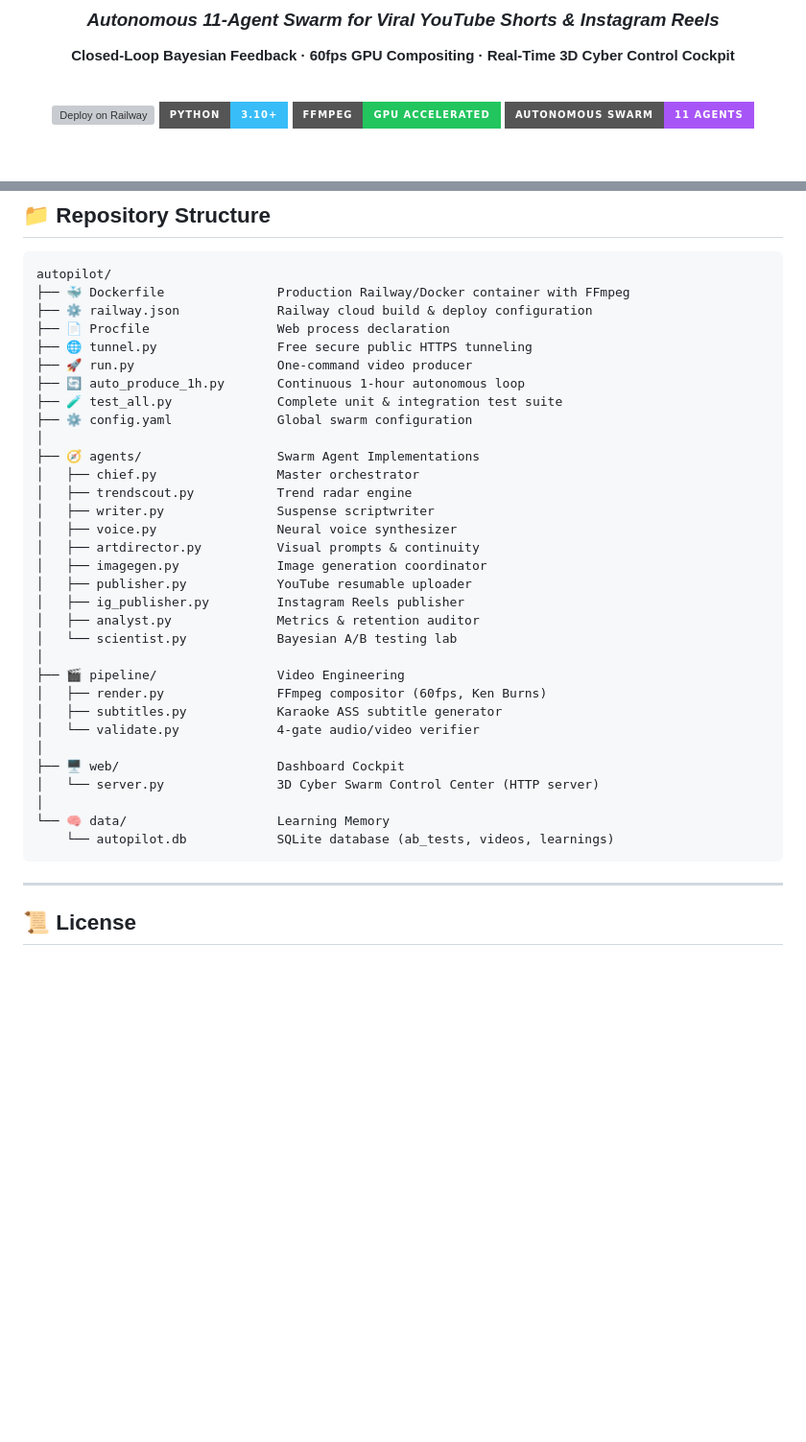
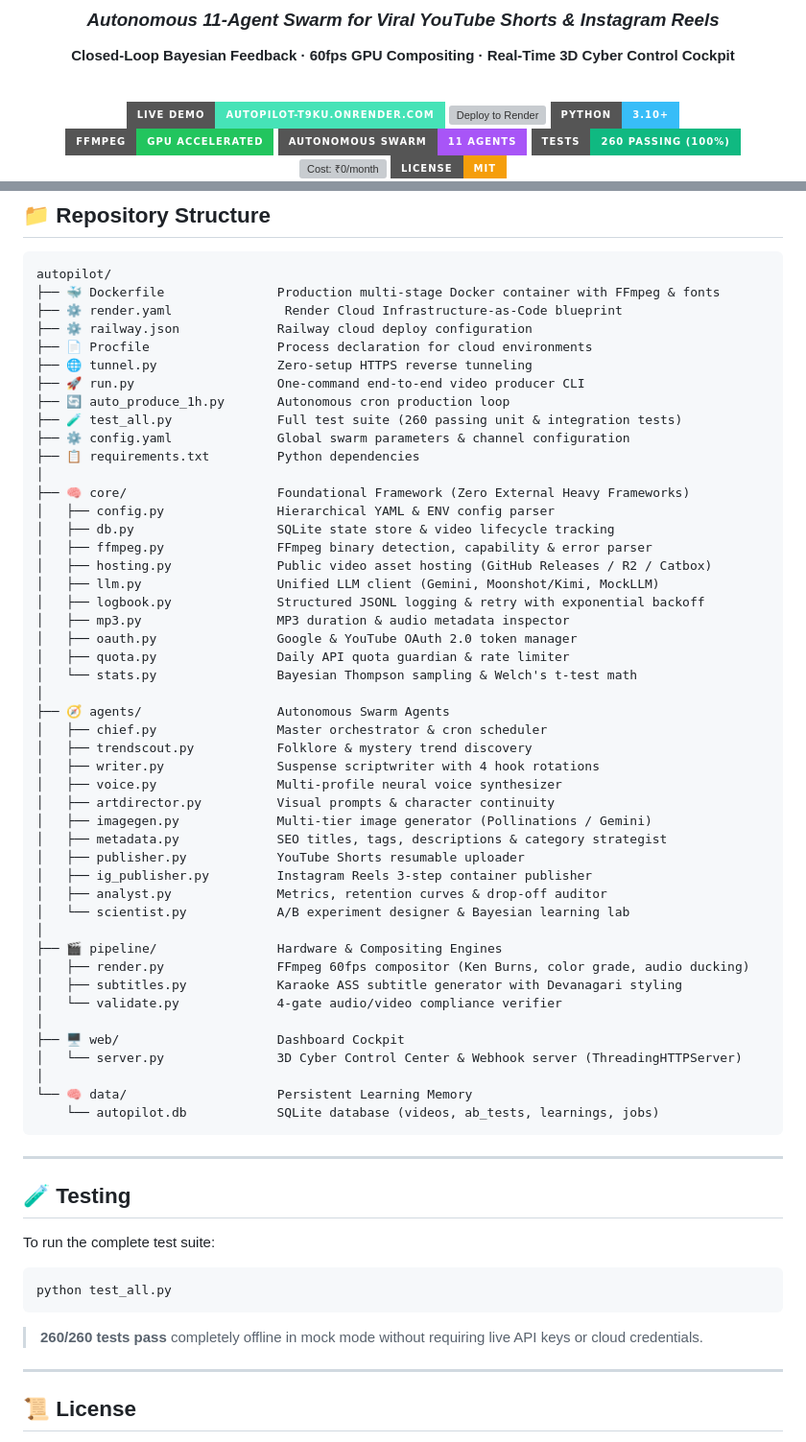
Before and after one commit to Abhay73888/autopilot, a Markdown page: README.md, 2 parts joined by grey strips. Shown at 96% size. GitHub-like rendering; badges without logos; blank space fills up the shorter version; grey boxes are pictures that could not be loaded.

````diff
--- a/README.md
+++ b/README.md
@@ -6,8 +6,11 @@
 
 <br>
 
-[![Deploy on Railway](https://railway.app/button.svg)](https://railway.app/template)
+[![Live Demo](https://img.shields.io/badge/Live%20Demo-autopilot--t9ku.onrender.com-46E3B7?style=for-the-badge&logo=render&logoColor=white)](https://autopilot-t9ku.onrender.com)
+[![Deploy to Render](https://render.com/images/deploy-to-render-button.svg)](https://render.com/deploy)
 ![Python 3.10+](https://img.shields.io/badge/Python-3.10%2B-38BDF8?style=for-the-badge&logo=python&logoColor=white)
 ![FFmpeg 60fps](https://img.shields.io/badge/FFmpeg-GPU_Accelerated-22C55E?style=for-the-badge&logo=ffmpeg&logoColor=white)
 ![Autonomous Agents](https://img.shields.io/badge/Autonomous_Swarm-11_Agents-A855F7?style=for-the-badge&logo=openai&logoColor=white)
+![Tests: 260 Passed](https://img.shields.io/badge/Tests-260%20Passing%20(100%25)-10B981?style=for-the-badge&logo=pytest&logoColor=white)
+![Cost: ₹0/month](https://img.shields.io/badge/Cost-%E2%82%B90%20%2F%20mo-10B981?style=for-the-badge&logo=googlepay&logoColor=white)
 ![License: MIT](https://img.shields.io/badge/License-MIT-F59E0B?style=for-the-badge)
@@ -215,38 +261,63 @@ Before any video touches YouTube or Instagram, it passes through 4 automated gat
 
 ```
 autopilot/
-├── 🐳 Dockerfile               Production Railway/Docker container with FFmpeg
-├── ⚙️ railway.json             Railway cloud build & deploy configuration
-├── 📄 Procfile                 Web process declaration
-├── 🌐 tunnel.py                Free secure public HTTPS tunneling
-├── 🚀 run.py                   One-command video producer
-├── 🔄 auto_produce_1h.py       Continuous 1-hour autonomous loop
-├── 🧪 test_all.py              Complete unit & integration test suite
-├── ⚙️ config.yaml              Global swarm configuration
+├── 🐳 Dockerfile               Production multi-stage Docker container with FFmpeg & fonts
+├── ⚙️ render.yaml               Render Cloud Infrastructure-as-Code blueprint
+├── ⚙️ railway.json             Railway cloud deploy configuration
+├── 📄 Procfile                 Process declaration for cloud environments
+├── 🌐 tunnel.py                Zero-setup HTTPS reverse tunneling
+├── 🚀 run.py                   One-command end-to-end video producer CLI
+├── 🔄 auto_produce_1h.py       Autonomous cron production loop
+├── 🧪 test_all.py              Full test suite (260 passing unit & integration tests)
+├── ⚙️ config.yaml              Global swarm parameters & channel configuration
+├── 📋 requirements.txt         Python dependencies
 │
-├── 🧭 agents/                  Swarm Agent Implementations
-│   ├── chief.py                Master orchestrator
-│   ├── trendscout.py           Trend radar engine
-│   ├── writer.py               Suspense scriptwriter
-│   ├── voice.py                Neural voice synthesizer
-│   ├── artdirector.py          Visual prompts & continuity
-│   ├── imagegen.py             Image generation coordinator
-│   ├── publisher.py            YouTube resumable uploader
-│   ├── ig_publisher.py         Instagram Reels publisher
-│   ├── analyst.py              Metrics & retention auditor
-│   └── scientist.py            Bayesian A/B testing lab
+├── 🧠 core/                    Foundational Framework (Zero External Heavy Frameworks)
+│   ├── config.py               Hierarchical YAML & ENV config parser
+│   ├── db.py                   SQLite state store & video lifecycle tracking
+│   ├── ffmpeg.py               FFmpeg binary detection, capability & error parser
+│   ├── hosting.py              Public video asset hosting (GitHub Releases / R2 / Catbox)
+│   ├── llm.py                  Unified LLM client (Gemini, Moonshot/Kimi, MockLLM)
+│   ├── logbook.py              Structured JSONL logging & retry with exponential backoff
+│   ├── mp3.py                  MP3 duration & audio metadata inspector
+│   ├── oauth.py                Google & YouTube OAuth 2.0 token manager
+│   ├── quota.py                Daily API quota guardian & rate limiter
+│   └── stats.py                Bayesian Thompson sampling & Welch's t-test math
 │
-├── 🎬 pipeline/                Video Engineering
-│   ├── render.py               FFmpeg compositor (60fps, Ken Burns)
-│   ├── subtitles.py            Karaoke ASS subtitle generator
-│   └── validate.py             4-gate audio/video verifier
+├── 🧭 agents/                  Autonomous Swarm Agents
+│   ├── chief.py                Master orchestrator & cron scheduler
+│   ├── trendscout.py           Folklore & mystery trend discovery
+│   ├── writer.py               Suspense scriptwriter with 4 hook rotations
+│   ├── voice.py                Multi-profile neural voice synthesizer
+│   ├── artdirector.py          Visual prompts & character continuity
+│   ├── imagegen.py             Multi-tier image generator (Pollinations / Gemini)
+│   ├── metadata.py             SEO titles, tags, descriptions & category strategist
+│   ├── publisher.py            YouTube Shorts resumable uploader
+│   ├── ig_publisher.py         Instagram Reels 3-step container publisher
+│   ├── analyst.py              Metrics, retention curves & drop-off auditor
+│   └── scientist.py            A/B experiment designer & Bayesian learning lab
+│
+├── 🎬 pipeline/                Hardware & Compositing Engines
+│   ├── render.py               FFmpeg 60fps compositor (Ken Burns, color grade, audio ducking)
+│   ├── subtitles.py            Karaoke ASS subtitle generator with Devanagari styling
+│   └── validate.py             4-gate audio/video compliance verifier
 │
 ├── 🖥️ web/                     Dashboard Cockpit
-│   └── server.py               3D Cyber Swarm Control Center (HTTP server)
+│   └── server.py               3D Cyber Control Center & Webhook server (ThreadingHTTPServer)
 │
-└── 🧠 data/                    Learning Memory
-    └── autopilot.db            SQLite database (ab_tests, videos, learnings)
+└── 🧠 data/                    Persistent Learning Memory
+    └── autopilot.db            SQLite database (videos, ab_tests, learnings, jobs)
 ```
+
+---
+
+## 🧪 Testing
+
+To run the complete test suite:
+```bash
+python test_all.py
+```
+> **260/260 tests pass** completely offline in mock mode without requiring live API keys or cloud credentials.
 
 ---
 
````
Also changed, not shown: other parts of README.md (+126 -83 lines).
